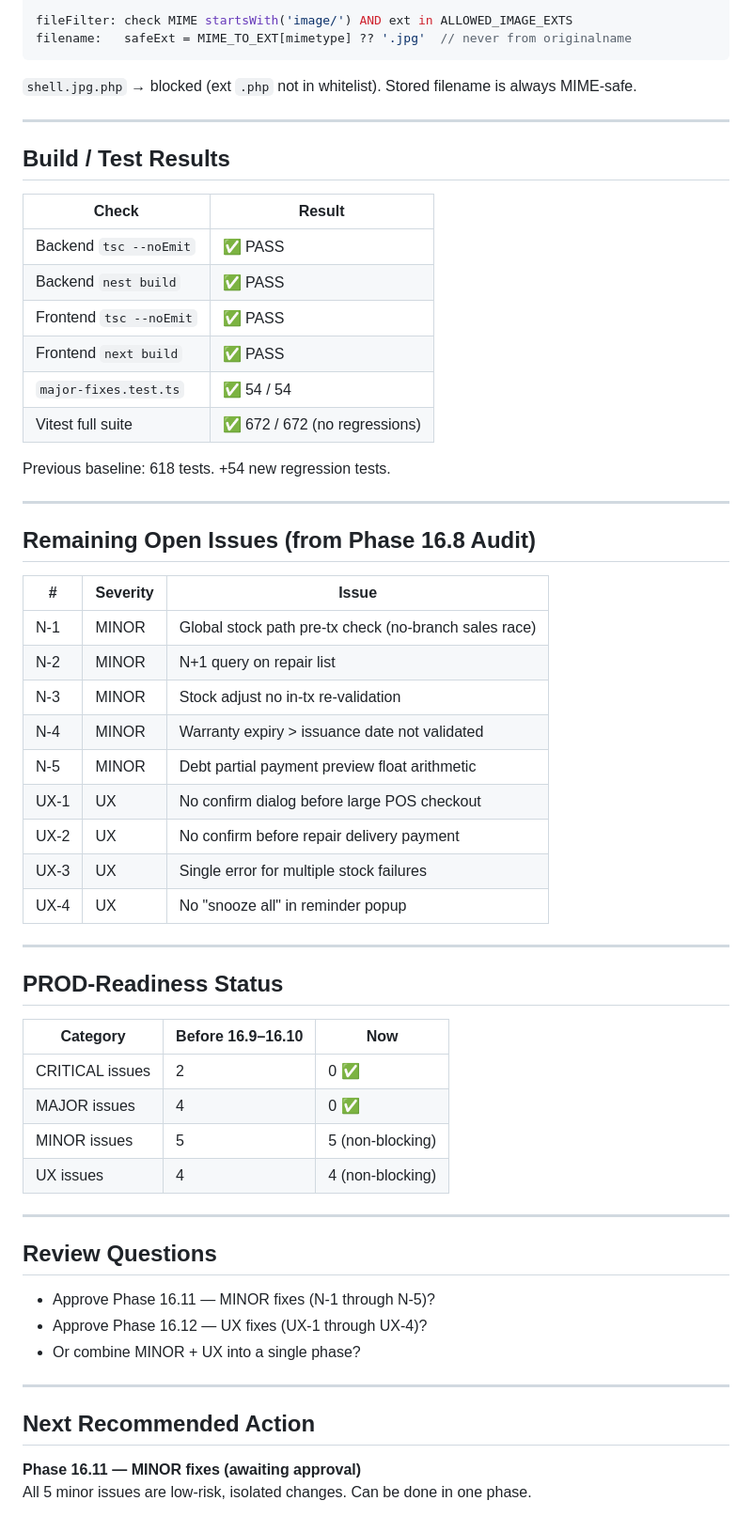
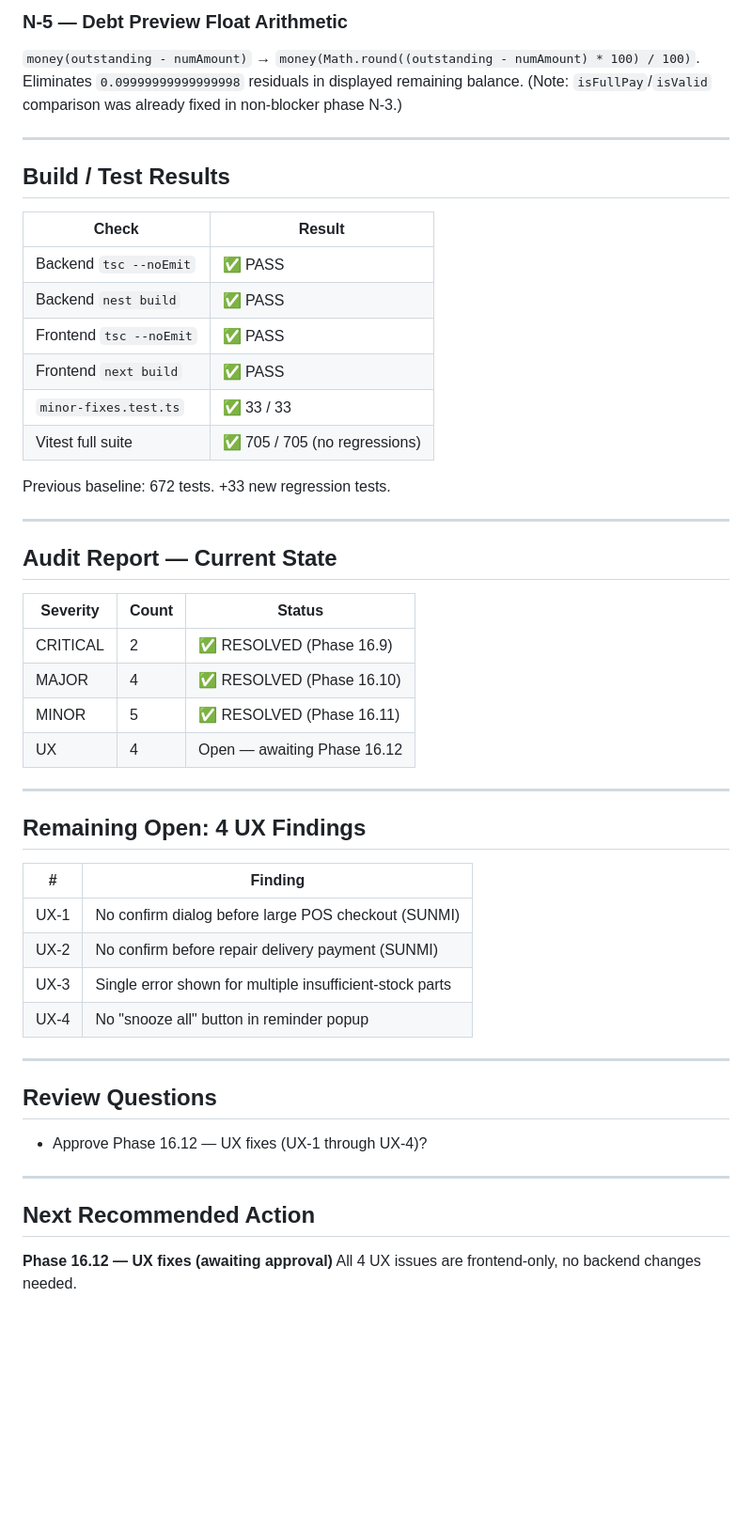
Before and after one commit to sharif5643/FixITPro, a Markdown page: docs/ai-handoff/latest.md, the part around one of its changes. Shown at 94% size. Drawn GitHub-style; blank space fills up the shorter version.

````diff
--- a/docs/ai-handoff/latest.md
+++ b/docs/ai-handoff/latest.md
@@ -79,8 +57,6 @@ const MIME_TO_EXT = { 'image/jpeg':'.jpg', 'image/png':'.png', ... }
 
-fileFilter: check MIME startsWith('image/') AND ext in ALLOWED_IMAGE_EXTS
-filename:   safeExt = MIME_TO_EXT[mimetype] ?? '.jpg'  // never from originalname
-```
-`shell.jpg.php` → blocked (ext `.php` not in whitelist). Stored filename is always MIME-safe.
+### N-5 — Debt Preview Float Arithmetic
+`money(outstanding - numAmount)` → `money(Math.round((outstanding - numAmount) * 100) / 100)`. Eliminates `0.09999999999999998` residuals in displayed remaining balance. (Note: `isFullPay`/`isValid` comparison was already fixed in non-blocker phase N-3.)
 
 ---
 
@@ -92,49 +68,42 @@ filename:   safeExt = MIME_TO_EXT[mimetype] ?? '.jpg'  // never from originalnam
 | Backend `nest build` | ✅ PASS |
 | Frontend `tsc --noEmit` | ✅ PASS |
 | Frontend `next build` | ✅ PASS |
-| `major-fixes.test.ts` | ✅ 54 / 54 |
-| Vitest full suite | ✅ 672 / 672 (no regressions) |
+| `minor-fixes.test.ts` | ✅ 33 / 33 |
+| Vitest full suite | ✅ 705 / 705 (no regressions) |
 
-Previous baseline: 618 tests. +54 new regression tests.
+Previous baseline: 672 tests. +33 new regression tests.
 
 ---
 
-## Remaining Open Issues (from Phase 16.8 Audit)
+## Audit Report — Current State
 
-| # | Severity | Issue |
-|---|----------|-------|
-| N-1 | MINOR | Global stock path pre-tx check (no-branch sales race) |
-| N-2 | MINOR | N+1 query on repair list |
-| N-3 | MINOR | Stock adjust no in-tx re-validation |
-| N-4 | MINOR | Warranty expiry > issuance date not validated |
-| N-5 | MINOR | Debt partial payment preview float arithmetic |
-| UX-1 | UX | No confirm dialog before large POS checkout |
-| UX-2 | UX | No confirm before repair delivery payment |
-| UX-3 | UX | Single error for multiple stock failures |
-| UX-4 | UX | No "snooze all" in reminder popup |
+| Severity | Count | Status |
+|----------|-------|--------|
+| CRITICAL | 2 | ✅ RESOLVED (Phase 16.9) |
+| MAJOR | 4 | ✅ RESOLVED (Phase 16.10) |
+| MINOR | 5 | ✅ RESOLVED (Phase 16.11) |
+| UX | 4 | Open — awaiting Phase 16.12 |
 
 ---
 
-## PROD-Readiness Status
+## Remaining Open: 4 UX Findings
 
-| Category | Before 16.9–16.10 | Now |
-|---|---|---|
-| CRITICAL issues | 2 | 0 ✅ |
-| MAJOR issues | 4 | 0 ✅ |
-| MINOR issues | 5 | 5 (non-blocking) |
-| UX issues | 4 | 4 (non-blocking) |
+| # | Finding |
+|---|---------|
+| UX-1 | No confirm dialog before large POS checkout (SUNMI) |
+| UX-2 | No confirm before repair delivery payment (SUNMI) |
+| UX-3 | Single error shown for multiple insufficient-stock parts |
+| UX-4 | No "snooze all" button in reminder popup |
 
 ---
 
 ## Review Questions
 
-* Approve Phase 16.11 — MINOR fixes (N-1 through N-5)?
 * Approve Phase 16.12 — UX fixes (UX-1 through UX-4)?
-* Or combine MINOR + UX into a single phase?
 
 ---
 
 ## Next Recommended Action
 
-**Phase 16.11 — MINOR fixes (awaiting approval)**
-All 5 minor issues are low-risk, isolated changes. Can be done in one phase.
+**Phase 16.12 — UX fixes (awaiting approval)**
+All 4 UX issues are frontend-only, no backend changes needed.
````
Also changed, not shown: other parts of docs/ai-handoff/latest.md (+30 -52 lines), docs/qa/phase-16.8-audit-report.md (+6 -6 lines).
